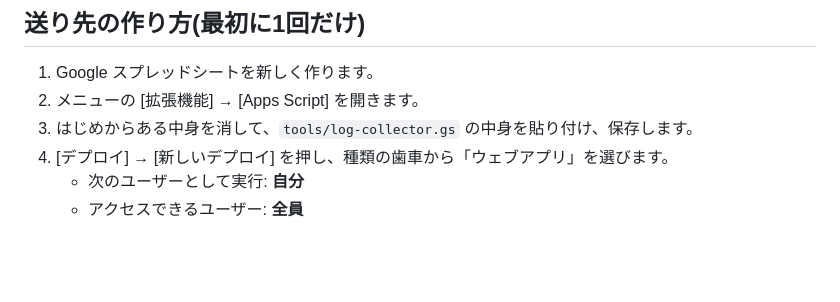
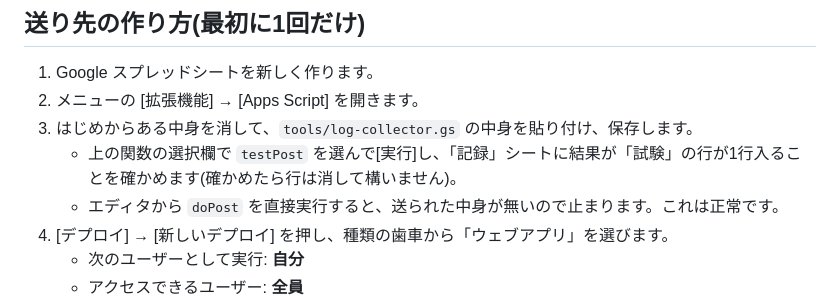
Before and after one commit to mgr-pages/KajiToolV2, a Markdown page: docs/記録の集め方.md, the part around the change. Drawn GitHub-style; blank space fills up the shorter version.

Commit message:
記録の集め方に testPost での確かめ方を書く
Co-Authored-By: Claude Opus 5.5 <noreply@anthropic.com>
Claude-Session: https://claude.ai/code/session_01KjNqCuhZfjN2PRwySS8KJa

```diff
--- a/docs/記録の集め方.md
+++ b/docs/記録の集め方.md
@@ -12,6 +12,8 @@
 1. Google スプレッドシートを新しく作ります。
 2. メニューの [拡張機能] → [Apps Script] を開きます。
 3. はじめからある中身を消して、`tools/log-collector.gs` の中身を貼り付け、保存します。
+   - 上の関数の選択欄で `testPost` を選んで[実行]し、「記録」シートに結果が「試験」の行が1行入ることを確かめます(確かめたら行は消して構いません)。
+   - エディタから `doPost` を直接実行すると、送られた中身が無いので止まります。これは正常です。
 4. [デプロイ] → [新しいデプロイ] を押し、種類の歯車から「ウェブアプリ」を選びます。
    - 次のユーザーとして実行: **自分**
    - アクセスできるユーザー: **全員**
```
